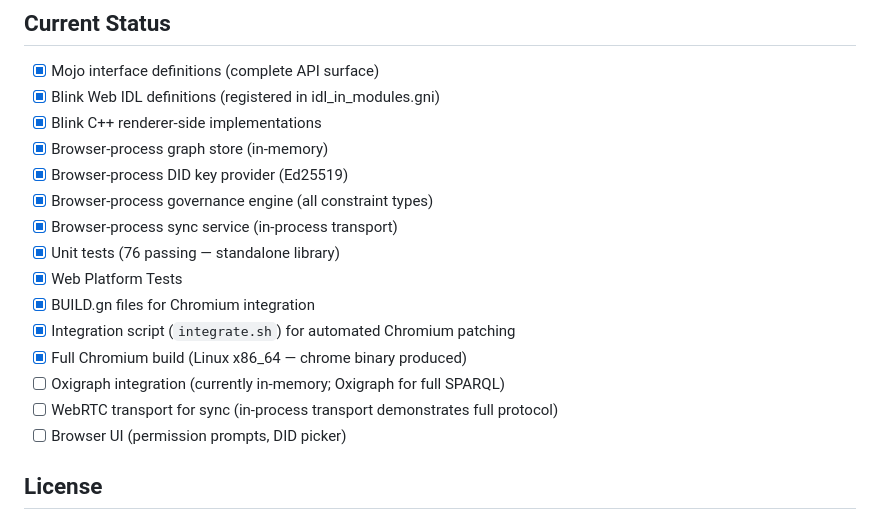
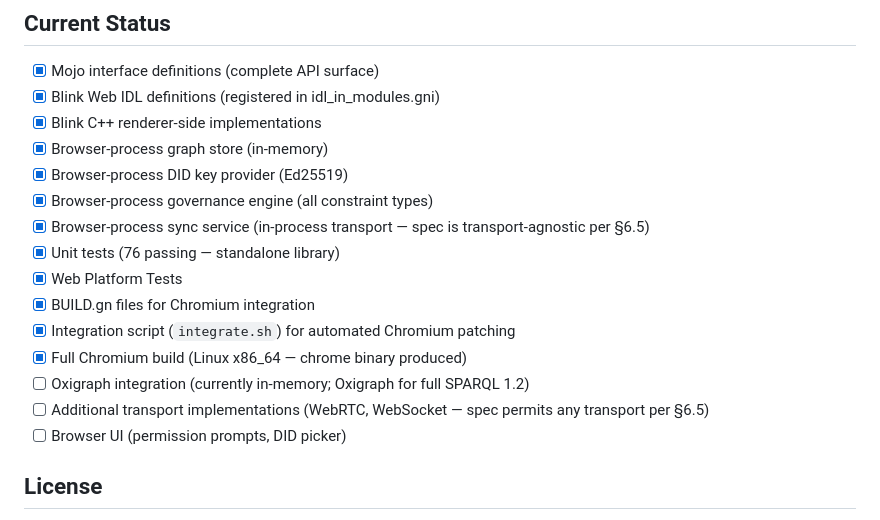
Before and after one commit to HexaField/living-web-chromium, a Markdown page: README.md, the part around the change. Drawn GitHub-style.

Commit message:
update: clarify transport agnosticism per spec §6.5, reframe sync transport as optional

```diff
--- a/README.md
+++ b/README.md
@@ -57,14 +57,14 @@ tests/                           — Unit tests and Web Platform Tests
 - [x] Browser-process graph store (in-memory)
 - [x] Browser-process DID key provider (Ed25519)
 - [x] Browser-process governance engine (all constraint types)
-- [x] Browser-process sync service (in-process transport)
+- [x] Browser-process sync service (in-process transport — spec is transport-agnostic per §6.5)
 - [x] Unit tests (76 passing — standalone library)
 - [x] Web Platform Tests
 - [x] BUILD.gn files for Chromium integration
 - [x] Integration script (`integrate.sh`) for automated Chromium patching
 - [x] Full Chromium build (Linux x86_64 — chrome binary produced)
-- [ ] Oxigraph integration (currently in-memory; Oxigraph for full SPARQL)
-- [ ] WebRTC transport for sync (in-process transport demonstrates full protocol)
+- [ ] Oxigraph integration (currently in-memory; Oxigraph for full SPARQL 1.2)
+- [ ] Additional transport implementations (WebRTC, WebSocket — spec permits any transport per §6.5)
 - [ ] Browser UI (permission prompts, DID picker)
 
 ## License
```
